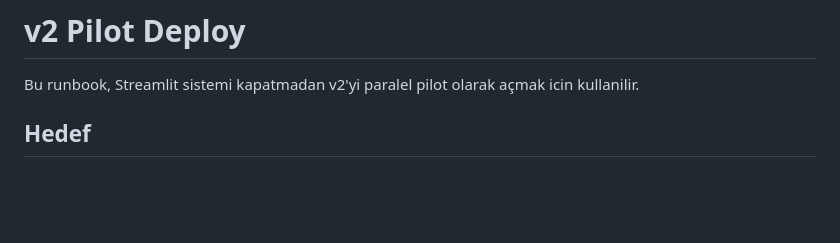
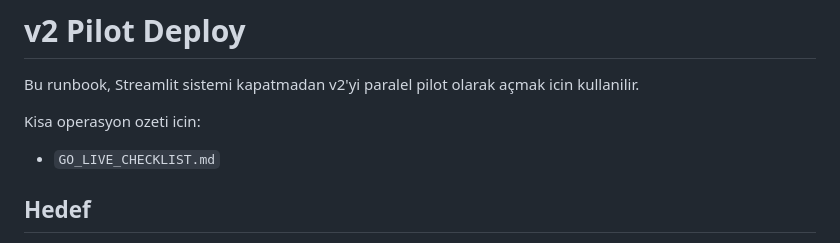
Before and after one commit to catkapinda/catkapinda-crm, a Markdown page: v2/PILOT_DEPLOY.md, the part around the change. GitHub-like rendering; blank space fills up the shorter version.

Commit message:
Add go-live deployment checklist

```diff
--- a/v2/PILOT_DEPLOY.md
+++ b/v2/PILOT_DEPLOY.md
@@ -1,6 +1,10 @@
 # v2 Pilot Deploy
 
 Bu runbook, Streamlit sistemi kapatmadan v2'yi paralel pilot olarak açmak icin kullanilir.
+
+Kisa operasyon ozeti icin:
+
+- `GO_LIVE_CHECKLIST.md`
 
 ## Hedef
 
```
Also changed, not shown: v2/GO_LIVE_CHECKLIST.md (added, +155 -0 lines).
